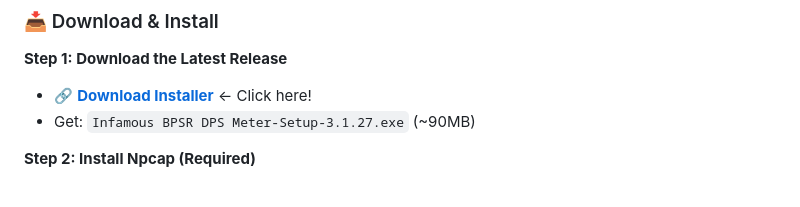
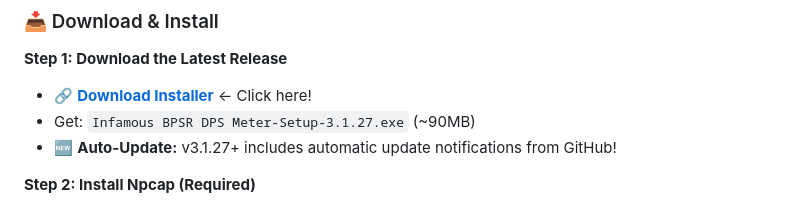
Before and after one commit to deusexitium/InfamousBPSRDPSMeter, a Markdown page: README.md, the part around the change. Rendered like a GitHub page.

Commit message:
docs: Add auto-update notice to README

```diff
--- a/README.md
+++ b/README.md
@@ -22,6 +22,7 @@
 **Step 1: Download the Latest Release**
 - 🔗 **[Download Installer](https://github.com/ssalihsrz/InfamousBPSRDPSMeter/releases/latest)** ← Click here!
 - Get: `Infamous BPSR DPS Meter-Setup-3.1.27.exe` (~90MB)
+- 🆕 **Auto-Update:** v3.1.27+ includes automatic update notifications from GitHub!
 
 **Step 2: Install Npcap (Required)**
 - Download from: https://npcap.com/
```
